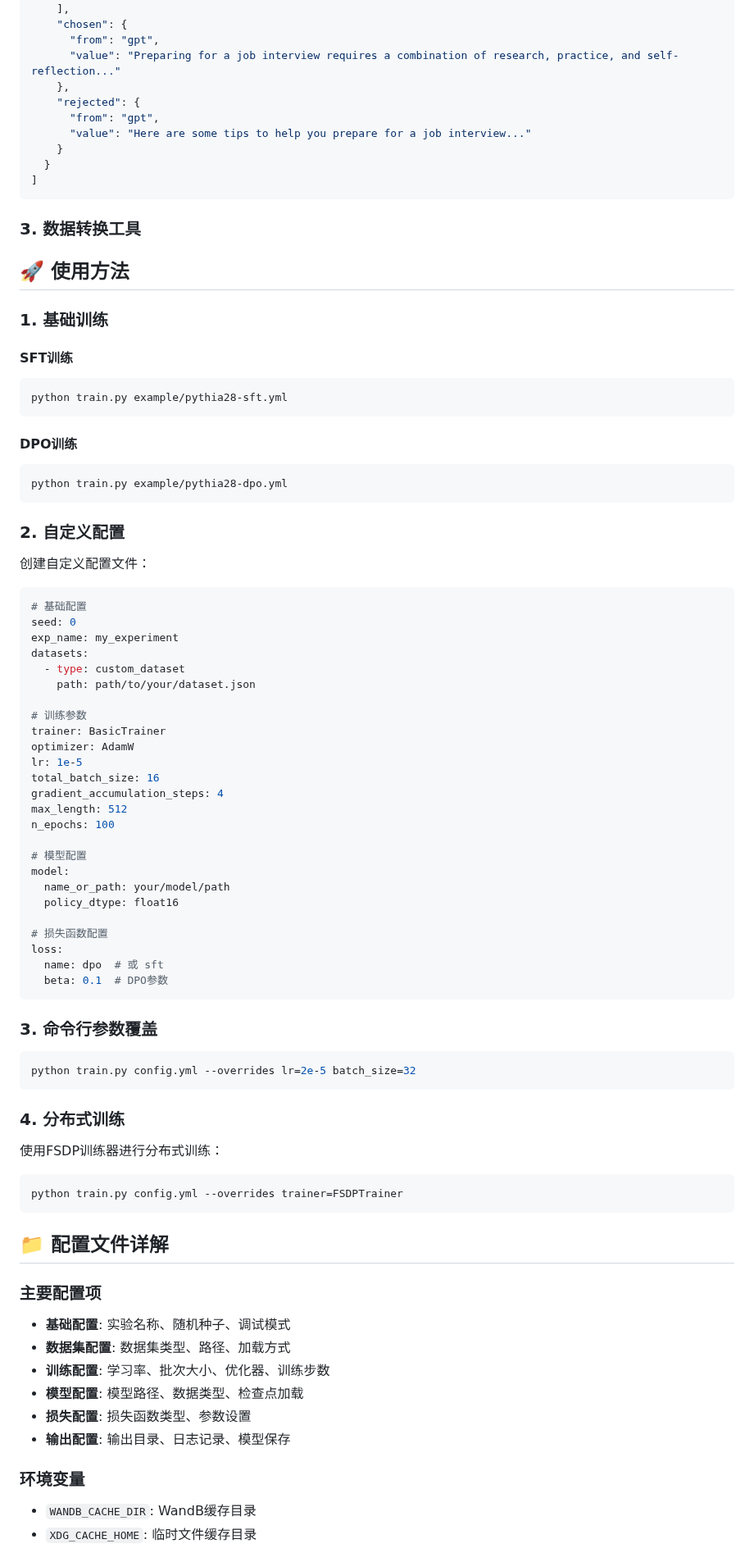
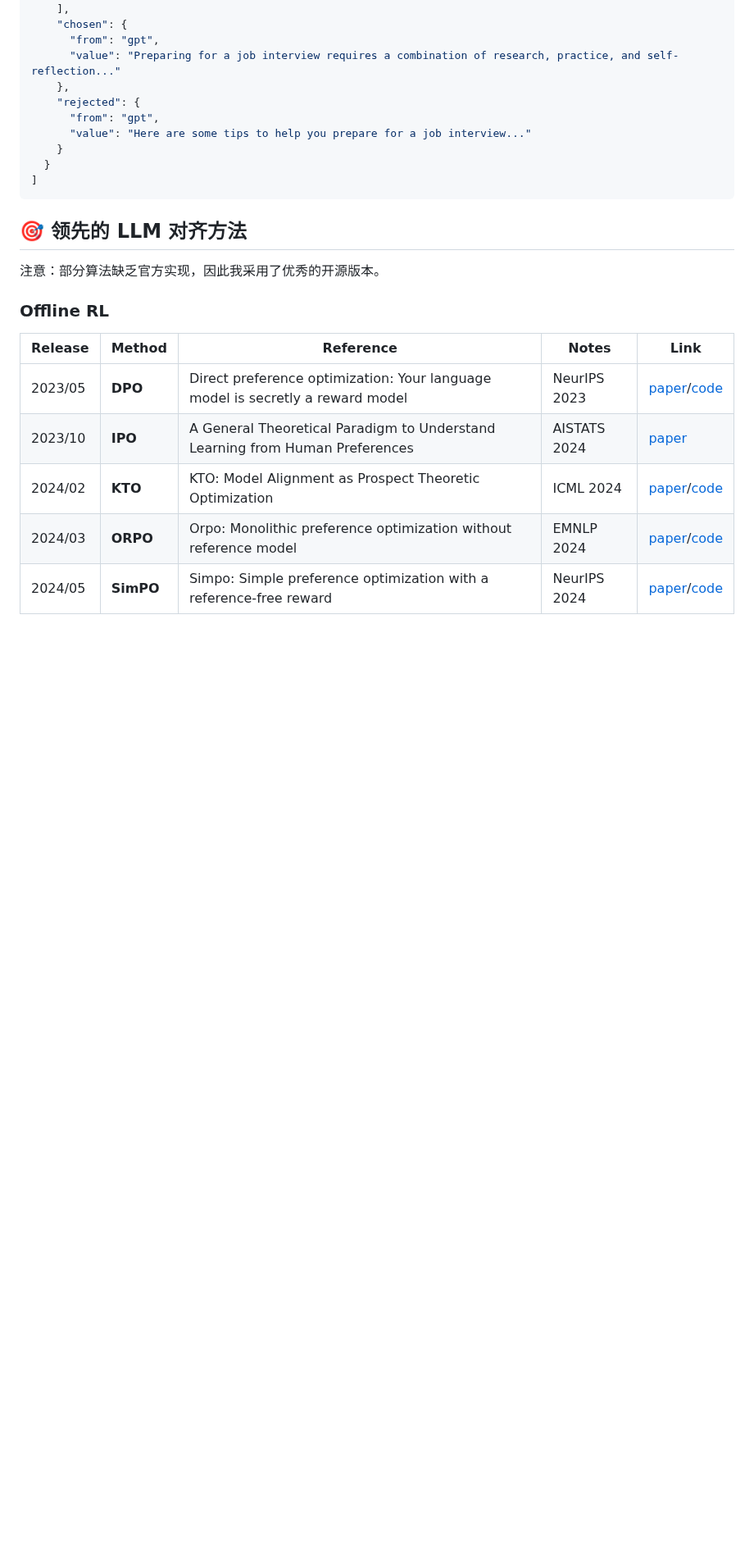
Before and after one commit to zht8506/Minimal-LLM-Alignment, a Markdown page: README_zh.md, the part around one of its changes. Shown at 82% size. Drawn GitHub-style; blank space fills up the shorter version.

````diff
--- a/README_zh.md
+++ b/README_zh.md
@@ -79,81 +95,16 @@ DPO数据集包含偏好对比信息，每个样本包含：
 ]
 ```
 
-### 3. 数据转换工具
 
-## 🚀 使用方法
+## 🎯 领先的 LLM 对齐方法
+注意：部分算法缺乏官方实现，因此我采用了优秀的开源版本。
 
-### 1. 基础训练
+### Offline RL
+| **Release** | **Method** | **Reference** | **Notes** | **Link** |
+| --- | --- | --- | --- | --- |
+| 2023/05 | **DPO** | Direct preference optimization: Your language model is secretly a reward model | NeurIPS 2023 | [paper](https://arxiv.org/abs/2305.18290)/[code](https://github.com/eric-mitchell/direct-preference-optimization)|
+| 2023/10 | **IPO** | A General Theoretical Paradigm to Understand Learning from Human Preferences | AISTATS 2024 | [paper](https://arxiv.org/abs/2310.12036)|
+| 2024/02 | **KTO** | KTO: Model Alignment as Prospect Theoretic Optimization | ICML 2024 | [paper](https://arxiv.org/abs/2402.01306)/[code](https://github.com/ContextualAI/HALOs)|
+| 2024/03 | **ORPO** | Orpo: Monolithic preference optimization without reference model | EMNLP 2024 | [paper](https://arxiv.org/abs/2403.07691)/[code](https://github.com/xfactlab/orpo)|
+| 2024/05 | **SimPO** | Simpo: Simple preference optimization with a reference-free reward | NeurIPS 2024 | [paper](https://arxiv.org/abs/2405.14734)/[code](https://github.com/princeton-nlp/SimPO)|
 
-#### SFT训练
-```bash
-python train.py example/pythia28-sft.yml
-```
-
-#### DPO训练
-```bash
-python train.py example/pythia28-dpo.yml
-```
-
-### 2. 自定义配置
-
-创建自定义配置文件：
-
-```yaml
-# 基础配置
-seed: 0
-exp_name: my_experiment
-datasets:
-  - type: custom_dataset
-    path: path/to/your/dataset.json
-
-# 训练参数
-trainer: BasicTrainer
-optimizer: AdamW
-lr: 1e-5
-total_batch_size: 16
-gradient_accumulation_steps: 4
-max_length: 512
-n_epochs: 100
-
-# 模型配置
-model:
-  name_or_path: your/model/path
-  policy_dtype: float16
-
-# 损失函数配置
-loss:
-  name: dpo  # 或 sft
-  beta: 0.1  # DPO参数
-```
-
-### 3. 命令行参数覆盖
-
-```bash
-python train.py config.yml --overrides lr=2e-5 batch_size=32
-```
-
-### 4. 分布式训练
-
-使用FSDP训练器进行分布式训练：
-
-```bash
-python train.py config.yml --overrides trainer=FSDPTrainer
-```
-
-## 📁 配置文件详解
-
-### 主要配置项
-
-- **基础配置**: 实验名称、随机种子、调试模式
-- **数据集配置**: 数据集类型、路径、加载方式
-- **训练配置**: 学习率、批次大小、优化器、训练步数
-- **模型配置**: 模型路径、数据类型、检查点加载
-- **损失配置**: 损失函数类型、参数设置
-- **输出配置**: 输出目录、日志记录、模型保存
-
-### 环境变量
-
-- `WANDB_CACHE_DIR`: WandB缓存目录
-- `XDG_CACHE_HOME`: 临时文件缓存目录
-
````
Also changed, not shown: other parts of README_zh.md (+30 -61 lines).
